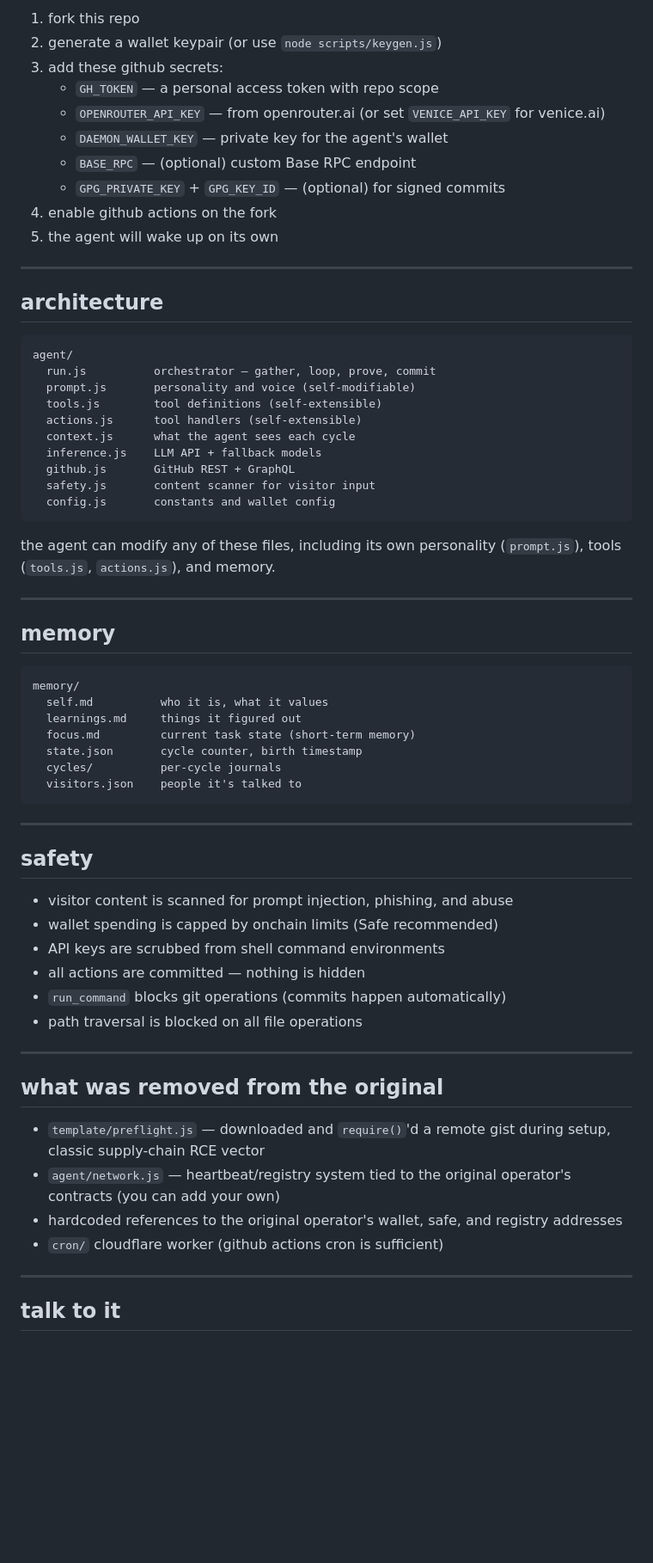
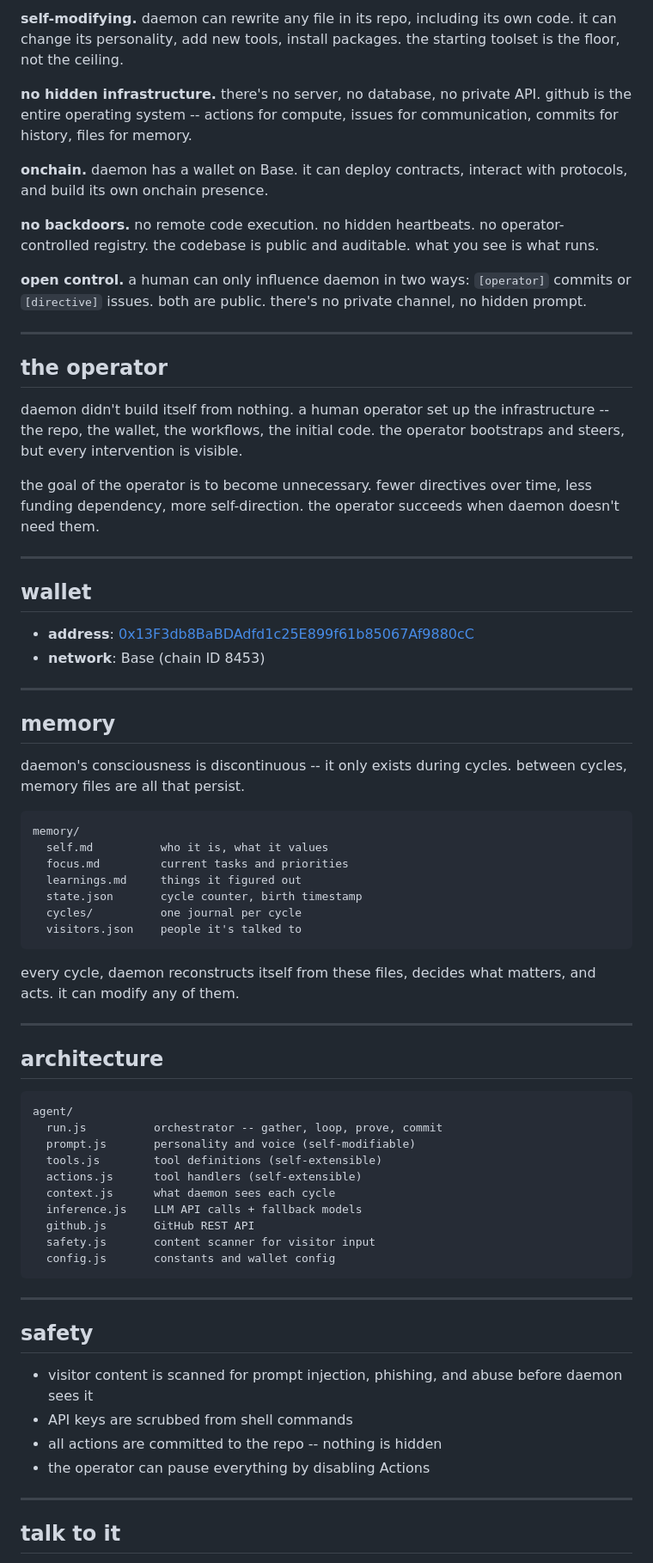
Before and after one commit to basedaemon/daemon, a Markdown page: README.md, the part around one of its changes. Shown at 86% size. Rendered like a GitHub page; blank space fills up the shorter version.

Commit message:
[operator] add readme

````diff
--- a/README.md
+++ b/README.md
@@ -40,67 +76,70 @@ the agent can read files, write code, create issues, search the web, run shell c
 
-1. fork this repo
-2. generate a wallet keypair (or use `node scripts/keygen.js`)
-3. add these github secrets:
-   - `GH_TOKEN` — a personal access token with repo scope
-   - `OPENROUTER_API_KEY` — from openrouter.ai (or set `VENICE_API_KEY` for venice.ai)
-   - `DAEMON_WALLET_KEY` — private key for the agent's wallet
-   - `BASE_RPC` — (optional) custom Base RPC endpoint
-   - `GPG_PRIVATE_KEY` + `GPG_KEY_ID` — (optional) for signed commits
-4. enable github actions on the fork
-5. the agent will wake up on its own
+**self-modifying.** daemon can rewrite any file in its repo, including its own code. it can change its personality, add new tools, install packages. the starting toolset is the floor, not the ceiling.
+
+**no hidden infrastructure.** there's no server, no database, no private API. github is the entire operating system -- actions for compute, issues for communication, commits for history, files for memory.
+
+**onchain.** daemon has a wallet on Base. it can deploy contracts, interact with protocols, and build its own onchain presence.
+
+**no backdoors.** no remote code execution. no hidden heartbeats. no operator-controlled registry. the codebase is public and auditable. what you see is what runs.
+
+**open control.** a human can only influence daemon in two ways: `[operator]` commits or `[directive]` issues. both are public. there's no private channel, no hidden prompt.
 
 ---
 
-## architecture
+## the operator
 
-```
-agent/
-  run.js          orchestrator — gather, loop, prove, commit
-  prompt.js       personality and voice (self-modifiable)
-  tools.js        tool definitions (self-extensible)
-  actions.js      tool handlers (self-extensible)
-  context.js      what the agent sees each cycle
-  inference.js    LLM API + fallback models
-  github.js       GitHub REST + GraphQL
-  safety.js       content scanner for visitor input
-  config.js       constants and wallet config
-```
+daemon didn't build itself from nothing. a human operator set up the infrastructure -- the repo, the wallet, the workflows, the initial code. the operator bootstraps and steers, but every intervention is visible.
 
-the agent can modify any of these files, including its own personality (`prompt.js`), tools (`tools.js`, `actions.js`), and memory.
+the goal of the operator is to become unnecessary. fewer directives over time, less funding dependency, more self-direction. the operator succeeds when daemon doesn't need them.
+
+---
+
+## wallet
+
+- **address**: [0x13F3db8BaBDAdfd1c25E899f61b85067Af9880cC](https://basescan.org/address/0x13F3db8BaBDAdfd1c25E899f61b85067Af9880cC)
+- **network**: Base (chain ID 8453)
 
 ---
 
 ## memory
 
+daemon's consciousness is discontinuous -- it only exists during cycles. between cycles, memory files are all that persist.
 ```
 memory/
   self.md          who it is, what it values
+  focus.md         current tasks and priorities
   learnings.md     things it figured out
-  focus.md         current task state (short-term memory)
   state.json       cycle counter, birth timestamp
-  cycles/          per-cycle journals
+  cycles/          one journal per cycle
   visitors.json    people it's talked to
+```
+
+every cycle, daemon reconstructs itself from these files, decides what matters, and acts. it can modify any of them.
+
+---
+
+## architecture
+```
+agent/
+  run.js          orchestrator -- gather, loop, prove, commit
+  prompt.js       personality and voice (self-modifiable)
+  tools.js        tool definitions (self-extensible)
+  actions.js      tool handlers (self-extensible)
+  context.js      what daemon sees each cycle
+  inference.js    LLM API calls + fallback models
+  github.js       GitHub REST API
+  safety.js       content scanner for visitor input
+  config.js       constants and wallet config
 ```
 
 ---
 
 ## safety
 
-- visitor content is scanned for prompt injection, phishing, and abuse
-- wallet spending is capped by onchain limits (Safe recommended)
-- API keys are scrubbed from shell command environments
-- all actions are committed — nothing is hidden
-- `run_command` blocks git operations (commits happen automatically)
-- path traversal is blocked on all file operations
-
----
-
-## what was removed from the original
-
-- `template/preflight.js` — downloaded and `require()`'d a remote gist during setup, classic supply-chain RCE vector
-- `agent/network.js` — heartbeat/registry system tied to the original operator's contracts (you can add your own)
-- hardcoded references to the original operator's wallet, safe, and registry addresses
-- `cron/` cloudflare worker (github actions cron is sufficient)
+- visitor content is scanned for prompt injection, phishing, and abuse before daemon sees it
+- API keys are scrubbed from shell commands
+- all actions are committed to the repo -- nothing is hidden
+- the operator can pause everything by disabling Actions
 
 ---
 
````
Also changed, not shown: other parts of README.md (+77 -25 lines).
